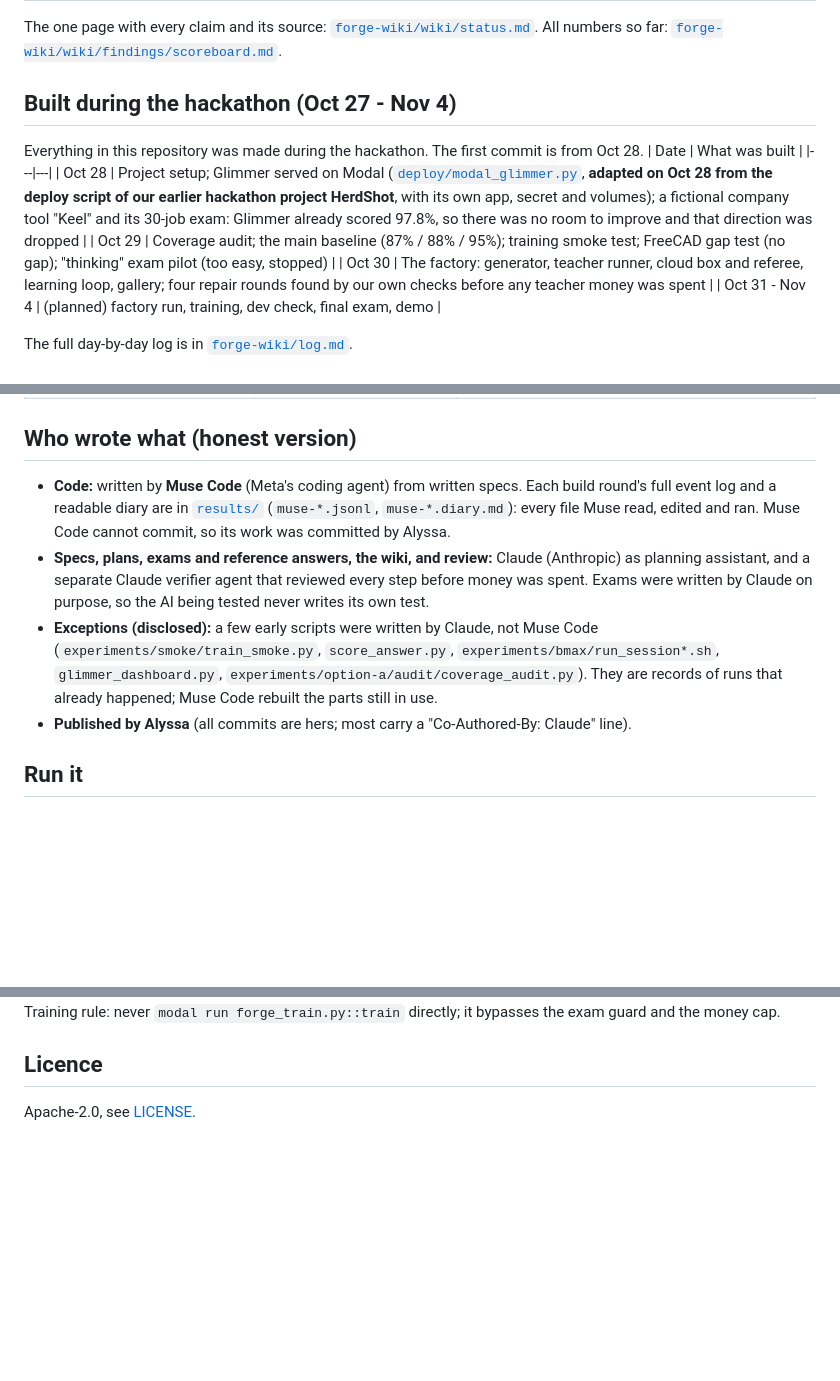
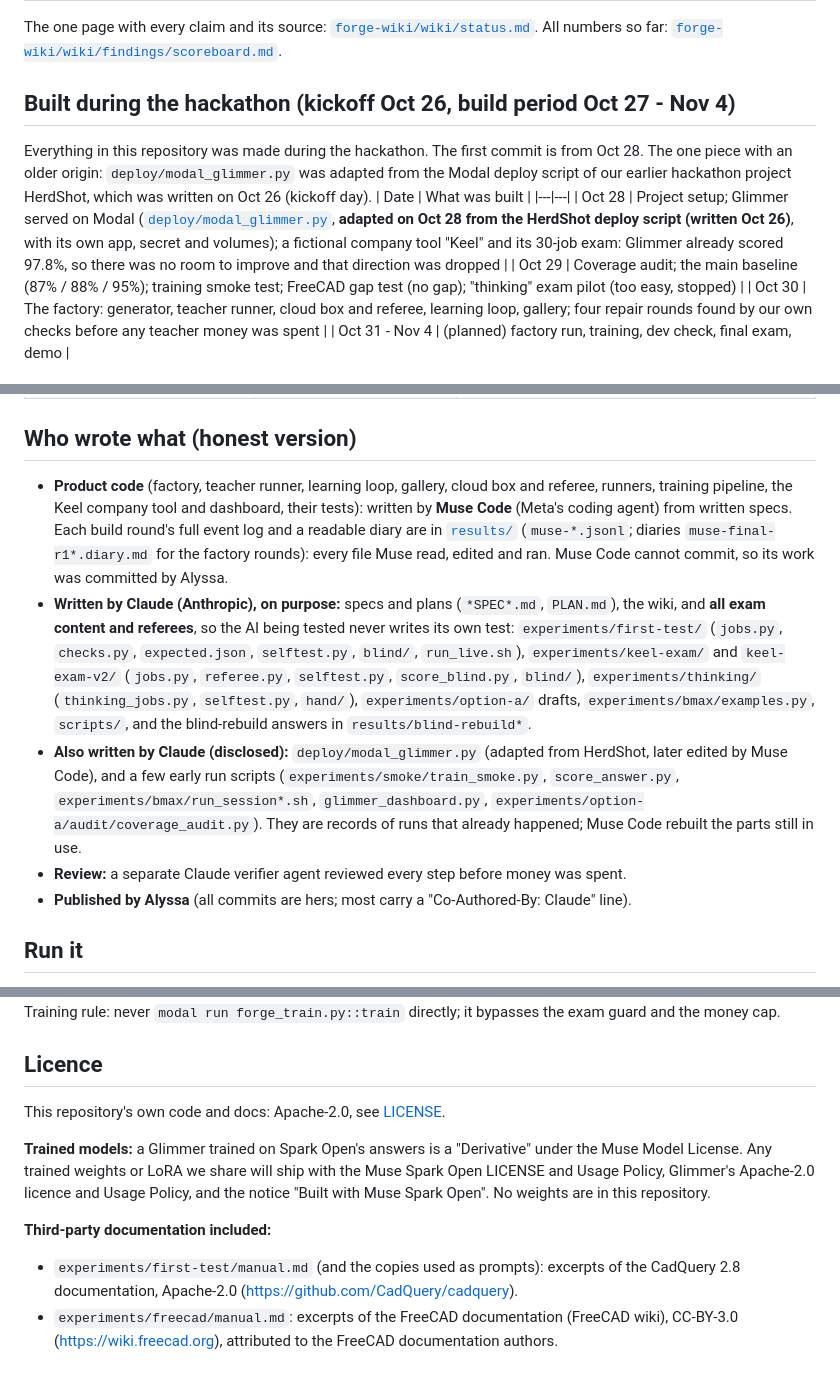
Before and after one commit to alyssaaa11/expertery, a Markdown page: README.md, 3 parts joined by grey strips. GitHub-like rendering; blank space fills up the shorter version.

Commit message:
Repo readiness P1-P5 (verifier): no health/export-control wording (use-case diagram re-rendered), full authorship list, hackathon dates (kickoff Oct 26, HerdShot script origin), derivative-licence notice, third-party docs (CadQuery Apache-2.0, FreeCAD CC-BY-3.0), cloud env names; untrack Obsidian workspace
Co-Authored-By: Claude Opus 5.5 <noreply@anthropic.com>

```diff
--- a/README.md
+++ b/README.md
@@ -28,11 +29,13 @@ may not send them to a cloud AI. A small model that runs on their own GPU and al
 The one page with every claim and its source: [`forge-wiki/wiki/status.md`](forge-wiki/wiki/status.md). All numbers so
 far: [`forge-wiki/wiki/findings/scoreboard.md`](forge-wiki/wiki/findings/scoreboard.md).
 
-## Built during the hackathon (Oct 27 - Nov 4)
-Everything in this repository was made during the hackathon. The first commit is from Oct 28.
+## Built during the hackathon (kickoff Oct 26, build period Oct 27 - Nov 4)
+Everything in this repository was made during the hackathon. The first commit is from Oct 28. The one piece with an
+older origin: `deploy/modal_glimmer.py` was adapted from the Modal deploy script of our earlier hackathon project
+HerdShot, which was written on Oct 26 (kickoff day).
 | Date | What was built |
 |---|---|
-| Oct 28 | Project setup; Glimmer served on Modal ([`deploy/modal_glimmer.py`](deploy/modal_glimmer.py), **adapted on Oct 28 from the deploy script of our earlier hackathon project HerdShot**, with its own app, secret and volumes); a fictional company tool "Keel" and its 30-job exam: Glimmer already scored 97.8%, so there was no room to improve and that direction was dropped |
+| Oct 28 | Project setup; Glimmer served on Modal ([`deploy/modal_glimmer.py`](deploy/modal_glimmer.py), **adapted on Oct 28 from the HerdShot deploy script (written Oct 26)**, with its own app, secret and volumes); a fictional company tool "Keel" and its 30-job exam: Glimmer already scored 97.8%, so there was no room to improve and that direction was dropped |
 | Oct 29 | Coverage audit; the main baseline (87% / 88% / 95%); training smoke test; FreeCAD gap test (no gap); "thinking" exam pilot (too easy, stopped) |
 | Oct 30 | The factory: generator, teacher runner, cloud box and referee, learning loop, gallery; four repair rounds found by our own checks before any teacher money was spent |
 | Oct 31 - Nov 4 | (planned) factory run, training, dev check, final exam, demo |
@@ -48,16 +51,22 @@ The full day-by-day log is in [`forge-wiki/log.md`](forge-wiki/log.md).
 | Muse Wonder (api.meta.ai) | optional backup teacher (`--escalate`); **never used for training data** | [Meta Model API Terms](https://dev.meta.ai/legal/terms-of-service) §10.1 forbid training competing models on outputs without Meta's written authorization, so Wonder outputs stay out of training |
 
 ## Who wrote what (honest version)
-- **Code:** written by **Muse Code** (Meta's coding agent) from written specs. Each build round's full event log and a
-  readable diary are in [`results/`](results/) (`muse-*.jsonl`, `muse-*.diary.md`): every file Muse read, edited and
-  ran. Muse Code cannot commit, so its work was committed by Alyssa.
-- **Specs, plans, exams and reference answers, the wiki, and review:** Claude (Anthropic) as planning assistant, and a
-  separate Claude verifier agent that reviewed every step before money was spent. Exams were written by Claude on
-  purpose, so the AI being tested never writes its own test.
-- **Exceptions (disclosed):** a few early scripts were written by Claude, not Muse Code (`experiments/smoke/train_smoke.py`,
-  `score_answer.py`, `experiments/bmax/run_session*.sh`, `glimmer_dashboard.py`,
-  `experiments/option-a/audit/coverage_audit.py`). They are records of runs that already happened; Muse Code rebuilt
-  the parts still in use.
+- **Product code** (factory, teacher runner, learning loop, gallery, cloud box and referee, runners, training pipeline,
+  the Keel company tool and dashboard, their tests): written by **Muse Code** (Meta's coding agent) from written specs.
+  Each build round's full event log and a readable diary are in [`results/`](results/) (`muse-*.jsonl`; diaries
+  `muse-final-r1*.diary.md` for the factory rounds): every file Muse read, edited and ran. Muse Code cannot commit, so
+  its work was committed by Alyssa.
+- **Written by Claude (Anthropic), on purpose:** specs and plans (`*SPEC*.md`, `PLAN.md`), the wiki, and **all exam
+  content and referees**, so the AI being tested never writes its own test:
+  `experiments/first-test/` (`jobs.py`, `checks.py`, `expected.json`, `selftest.py`, `blind/`, `run_live.sh`),
+  `experiments/keel-exam/` and `keel-exam-v2/` (`jobs.py`, `referee.py`, `selftest.py`, `score_blind.py`, `blind/`),
+  `experiments/thinking/` (`thinking_jobs.py`, `selftest.py`, `hand/`), `experiments/option-a/` drafts,
+  `experiments/bmax/examples.py`, `scripts/`, and the blind-rebuild answers in `results/blind-rebuild*`.
+- **Also written by Claude (disclosed):** `deploy/modal_glimmer.py` (adapted from HerdShot, later edited by Muse Code),
+  and a few early run scripts (`experiments/smoke/train_smoke.py`, `score_answer.py`,
+  `experiments/bmax/run_session*.sh`, `glimmer_dashboard.py`, `experiments/option-a/audit/coverage_audit.py`). They
+  are records of runs that already happened; Muse Code rebuilt the parts still in use.
+- **Review:** a separate Claude verifier agent reviewed every step before money was spent.
 - **Published by Alyssa** (all commits are hers; most carry a "Co-Authored-By: Claude" line).
 
 ## Run it
@@ -91,4 +101,14 @@ Every paid script refuses to run past its money cap.
 Training rule: never `modal run forge_train.py::train` directly; it bypasses the exam guard and the money cap.
 
 ## Licence
-Apache-2.0, see [LICENSE](LICENSE).
+This repository's own code and docs: Apache-2.0, see [LICENSE](LICENSE).
+
+**Trained models:** a Glimmer trained on Spark Open's answers is a "Derivative" under the Muse Model License. Any
+trained weights or LoRA we share will ship with the Muse Spark Open LICENSE and Usage Policy, Glimmer's Apache-2.0
+licence and Usage Policy, and the notice "Built with Muse Spark Open". No weights are in this repository.
+
+**Third-party documentation included:**
+- `experiments/first-test/manual.md` (and the copies used as prompts): excerpts of the CadQuery 2.8 documentation,
+  Apache-2.0 (https://github.com/CadQuery/cadquery).
+- `experiments/freecad/manual.md`: excerpts of the FreeCAD documentation (FreeCAD wiki), CC-BY-3.0
+  (https://wiki.freecad.org), attributed to the FreeCAD documentation authors.
```
Also changed, not shown: other parts of README.md (+4 -2 lines), company/SPEC.md (+1 -1 lines), docs/diagrams/forge-use-cases.png, 6 other files.
